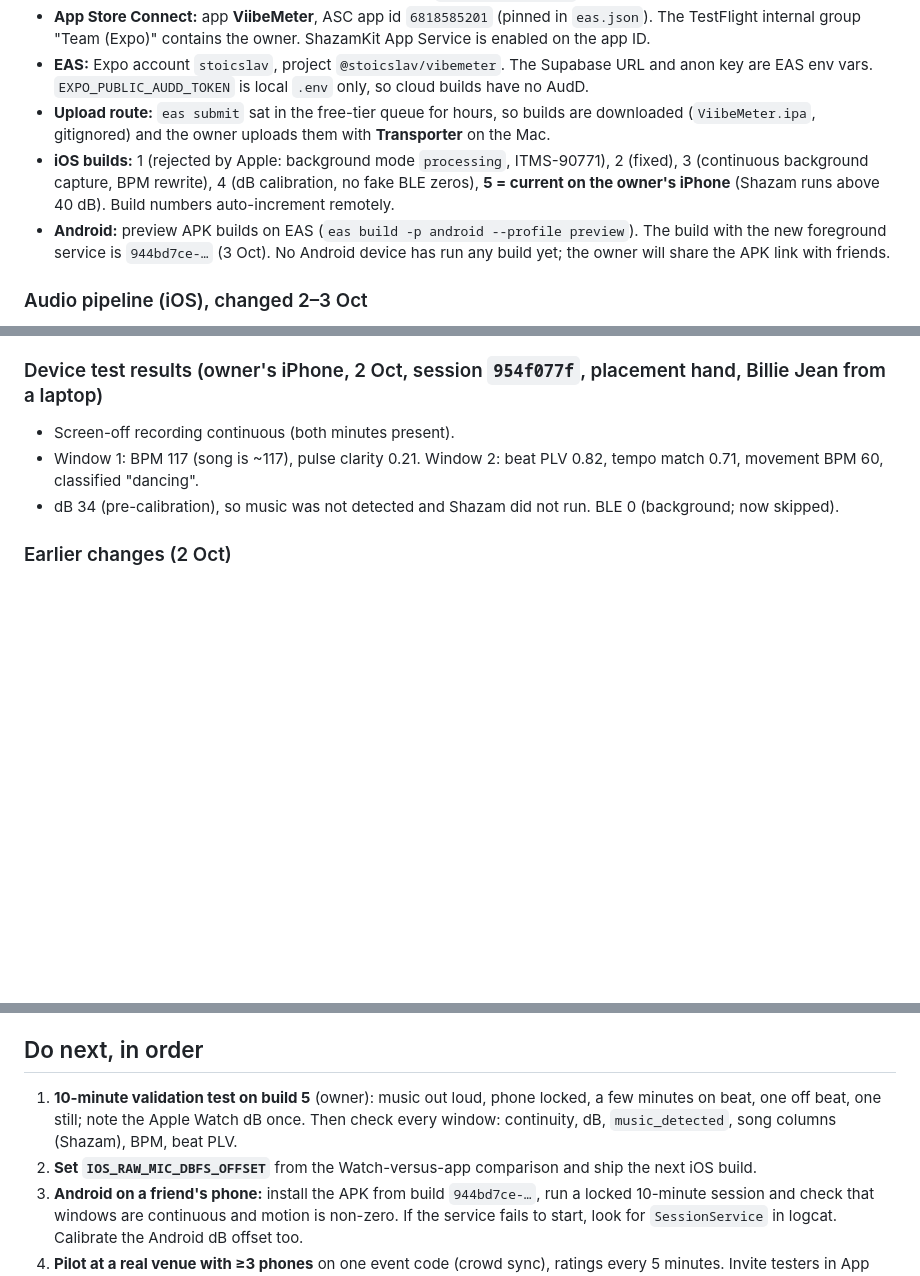
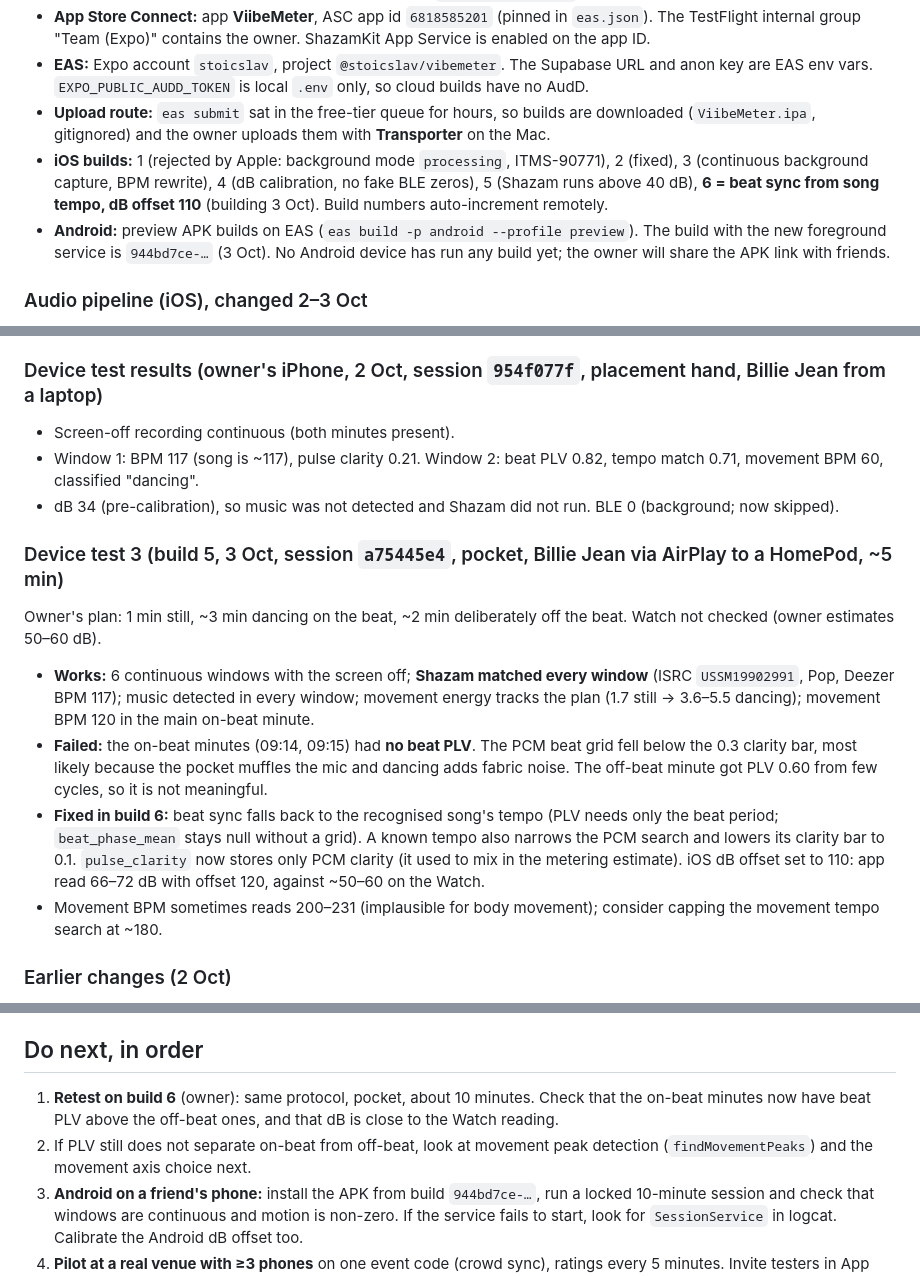
Before and after one commit to stoic-slav/ViibeMeter, a Markdown page: docs/HANDOFF.md, 3 parts joined by grey strips. Drawn GitHub-style; blank space fills up the shorter version.

Commit message:
docs(handoff): pocket test results and build 6
Co-Authored-By: Claude Opus 5.5 <noreply@anthropic.com>

```diff
--- a/docs/HANDOFF.md
+++ b/docs/HANDOFF.md
@@ -14,7 +14,7 @@ Decide whether ViibeMeter is worth building out. The question is whether passive
 - **App Store Connect:** app **ViibeMeter**, ASC app id `6818585201` (pinned in `eas.json`). The TestFlight internal group "Team (Expo)" contains the owner. ShazamKit App Service is enabled on the app ID.
 - **EAS:** Expo account `stoicslav`, project `@stoicslav/vibemeter`. The Supabase URL and anon key are EAS env vars. `EXPO_PUBLIC_AUDD_TOKEN` is local `.env` only, so cloud builds have no AudD.
 - **Upload route:** `eas submit` sat in the free-tier queue for hours, so builds are downloaded (`ViibeMeter.ipa`, gitignored) and the owner uploads them with **Transporter** on the Mac.
-- **iOS builds:** 1 (rejected by Apple: background mode `processing`, ITMS-90771), 2 (fixed), 3 (continuous background capture, BPM rewrite), 4 (dB calibration, no fake BLE zeros), **5 = current on the owner's iPhone** (Shazam runs above 40 dB). Build numbers auto-increment remotely.
+- **iOS builds:** 1 (rejected by Apple: background mode `processing`, ITMS-90771), 2 (fixed), 3 (continuous background capture, BPM rewrite), 4 (dB calibration, no fake BLE zeros), 5 (Shazam runs above 40 dB), **6 = beat sync from song tempo, dB offset 110** (building 3 Oct). Build numbers auto-increment remotely.
 - **Android:** preview APK builds on EAS (`eas build -p android --profile preview`). The build with the new foreground service is `944bd7ce-…` (3 Oct). No Android device has run any build yet; the owner will share the APK link with friends.
 
 ### Audio pipeline (iOS), changed 2–3 Oct
@@ -40,6 +40,13 @@ iOS cannot discover arbitrary nearby devices in the background, and Android paus
 - Window 1: BPM 117 (song is ~117), pulse clarity 0.21. Window 2: beat PLV 0.82, tempo match 0.71, movement BPM 60, classified "dancing".
 - dB 34 (pre-calibration), so music was not detected and Shazam did not run. BLE 0 (background; now skipped).
 
+### Device test 3 (build 5, 3 Oct, session `a75445e4`, pocket, Billie Jean via AirPlay to a HomePod, ~5 min)
+Owner's plan: 1 min still, ~3 min dancing on the beat, ~2 min deliberately off the beat. Watch not checked (owner estimates 50–60 dB).
+- **Works:** 6 continuous windows with the screen off; **Shazam matched every window** (ISRC `USSM19902991`, Pop, Deezer BPM 117); music detected in every window; movement energy tracks the plan (1.7 still → 3.6–5.5 dancing); movement BPM 120 in the main on-beat minute.
+- **Failed:** the on-beat minutes (09:14, 09:15) had **no beat PLV**. The PCM beat grid fell below the 0.3 clarity bar, most likely because the pocket muffles the mic and dancing adds fabric noise. The off-beat minute got PLV 0.60 from few cycles, so it is not meaningful.
+- **Fixed in build 6:** beat sync falls back to the recognised song's tempo (PLV needs only the beat period; `beat_phase_mean` stays null without a grid). A known tempo also narrows the PCM search and lowers its clarity bar to 0.1. `pulse_clarity` now stores only PCM clarity (it used to mix in the metering estimate). iOS dB offset set to 110: app read 66–72 dB with offset 120, against ~50–60 on the Watch.
+- Movement BPM sometimes reads 200–231 (implausible for body movement); consider capping the movement tempo search at ~180.
+
 ### Earlier changes (2 Oct)
 - iOS PCM read fixed (`expo-file-system/legacy`; SDK 54 root import throws). Old May data has no valid iOS FFT or beat data.
 - Collect-only song columns `song_isrc`, `song_genre`, `song_bpm`, `song_popularity`, `recognition_source` (SQLite migration and Supabase migration `20261002163648_song_descriptors.sql`, applied).
@@ -55,8 +62,8 @@ iOS cannot discover arbitrary nearby devices in the background, and Android paus
 - **Purged on 2 Oct 2026.** Since then only test sessions exist (simulator `SIMTEST`, `TEST1`, and the hand test `954f077f`). Ask the owner before deleting them ahead of a real pilot.
 
 ## Do next, in order
-1. **10-minute validation test on build 5** (owner): music out loud, phone locked, a few minutes on beat, one off beat, one still; note the Apple Watch dB once. Then check every window: continuity, dB, `music_detected`, song columns (Shazam), BPM, beat PLV.
-2. **Set `IOS_RAW_MIC_DBFS_OFFSET`** from the Watch-versus-app comparison and ship the next iOS build.
+1. **Retest on build 6** (owner): same protocol, pocket, about 10 minutes. Check that the on-beat minutes now have beat PLV above the off-beat ones, and that dB is close to the Watch reading.
+2. If PLV still does not separate on-beat from off-beat, look at movement peak detection (`findMovementPeaks`) and the movement axis choice next.
 3. **Android on a friend's phone:** install the APK from build `944bd7ce-…`, run a locked 10-minute session and check that windows are continuous and motion is non-zero. If the service fails to start, look for `SessionService` in logcat. Calibrate the Android dB offset too.
 4. **Pilot at a real venue with ≥3 phones** on one event code (crowd sync), ratings every 5 minutes. Invite testers in App Store Connect (internal) or set up external TestFlight (needs the privacy URL, a feedback email and Apple beta review).
 5. **Analysis:** `fetch_data.py`, then `correlations.py` and `crowd_sync.py`.
```
